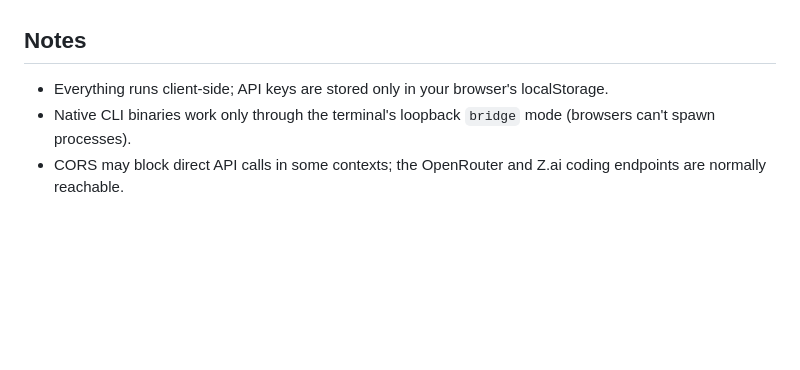
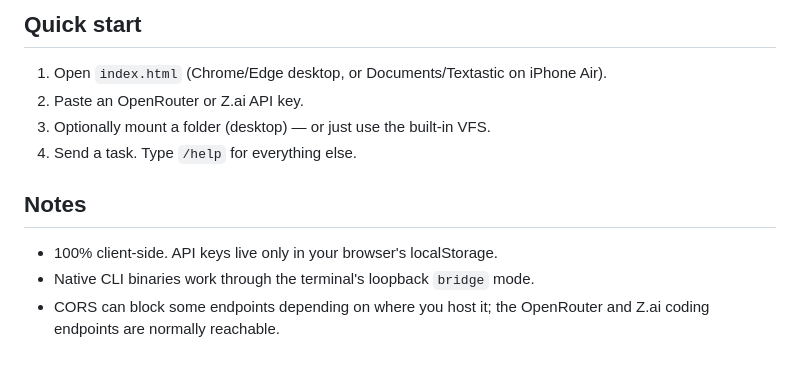
Before and after one commit to CartyChris/VibeHarness, a Markdown page: README.md, the part around one of its changes. GitHub-like rendering; blank space fills up the shorter version.

```diff
--- a/README.md
+++ b/README.md
@@ -30,6 +65,12 @@ A complete, zero-dependency **single-file HTML AI coding agent harness** — one
+## Quick start
+
+1. Open `index.html` (Chrome/Edge desktop, or Documents/Textastic on iPhone Air).
+2. Paste an OpenRouter or Z.ai API key.
+3. Optionally mount a folder (desktop) — or just use the built-in VFS.
+4. Send a task. Type `/help` for everything else.
 
 ## Notes
 
-- Everything runs client-side; API keys are stored only in your browser's localStorage.
-- Native CLI binaries work only through the terminal's loopback `bridge` mode (browsers can't spawn processes).
-- CORS may block direct API calls in some contexts; the OpenRouter and Z.ai coding endpoints are normally reachable.
+- 100% client-side. API keys live only in your browser's localStorage.
+- Native CLI binaries work through the terminal's loopback `bridge` mode.
+- CORS can block some endpoints depending on where you host it; the OpenRouter and Z.ai coding endpoints are normally reachable.
```
Also changed, not shown: other parts of README.md (+58 -23 lines), assets/desktop-aurora-terminal.png (added), assets/desktop-midnight.png (added), assets/mobile-hero.png (added), assets/mobile-peach.png (added), assets/mobile-synthwave.png (added), 1 other file.
